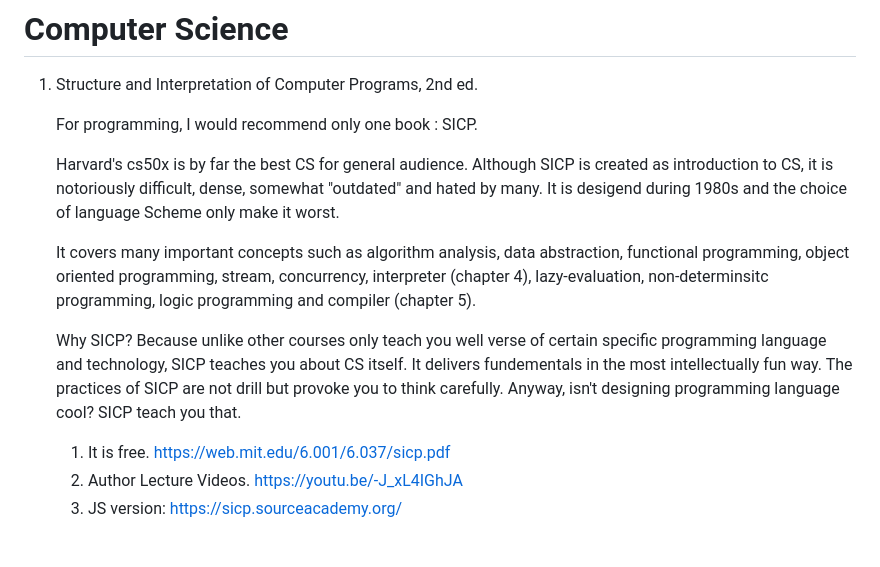
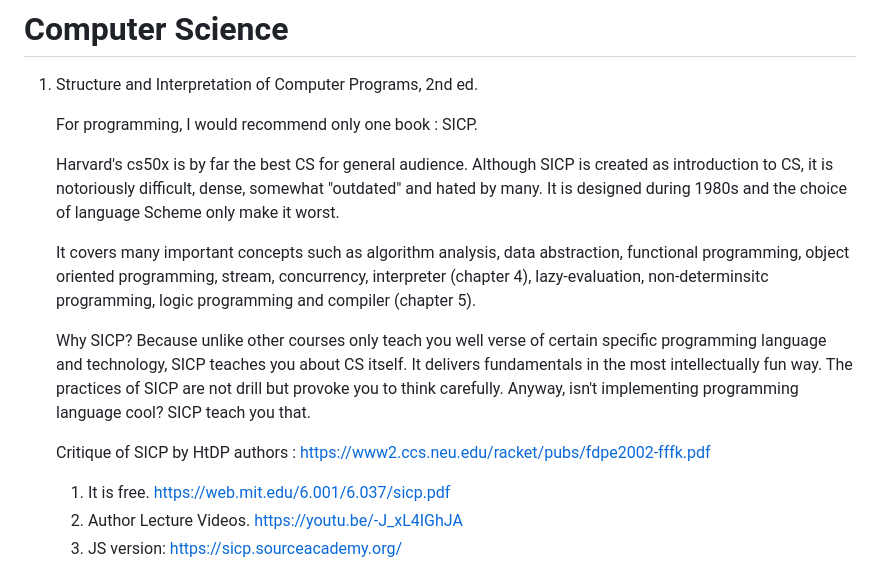
Before and after one commit to taimoon/Note, a Markdown page: Recommended Reading List.md, the part around the change printed below. GitHub-like rendering; blank space fills up the shorter version.

```diff
--- a/Recommended Reading List.md
+++ b/Recommended Reading List.md
@@ -18,12 +18,13 @@ How to read a book - Charles Van Doren and Mortimer J. Adler
 
    For programming, I would recommend only one book : SICP.
 
-   Harvard's cs50x is by far the best CS for general audience. Although SICP is created as introduction to CS, it is notoriously difficult, dense, somewhat "outdated" and hated by many. It is desigend during 1980s and the choice of language Scheme only make it worst.
+   Harvard's cs50x is by far the best CS for general audience. Although SICP is created as introduction to CS, it is notoriously difficult, dense, somewhat "outdated" and hated by many. It is designed during 1980s and the choice of language Scheme only make it worst.
 
    It covers many important concepts such as algorithm analysis, data abstraction, functional programming, object oriented programming, stream, concurrency, interpreter (chapter 4), lazy-evaluation, non-determinsitc programming, logic programming and compiler (chapter 5).
 
-   Why SICP? Because unlike other courses only teach you well verse of certain specific programming language and technology, SICP teaches you about CS itself. It delivers fundementals in the most intellectually fun way. The practices of SICP are not drill but provoke you to think carefully. Anyway, isn't designing programming language cool? SICP teach you that.
+   Why SICP? Because unlike other courses only teach you well verse of certain specific programming language and technology, SICP teaches you about CS itself. It delivers fundamentals in the most intellectually fun way. The practices of SICP are not drill but provoke you to think carefully. Anyway, isn't implementing programming language cool? SICP teach you that.
 
+   Critique of SICP by HtDP authors : https://www2.ccs.neu.edu/racket/pubs/fdpe2002-fffk.pdf
 
    1. It is free. https://web.mit.edu/6.001/6.037/sicp.pdf
    2. Author Lecture Videos. https://youtu.be/-J_xL4IGhJA
```
Also changed, not shown: other parts of Recommended Reading List.md (+0 -1 lines), About Course.md (+5 -5 lines).
